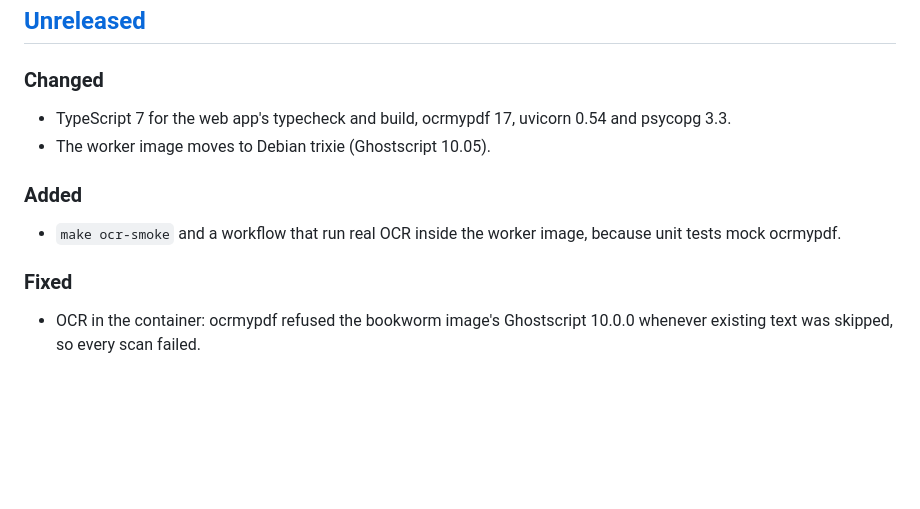
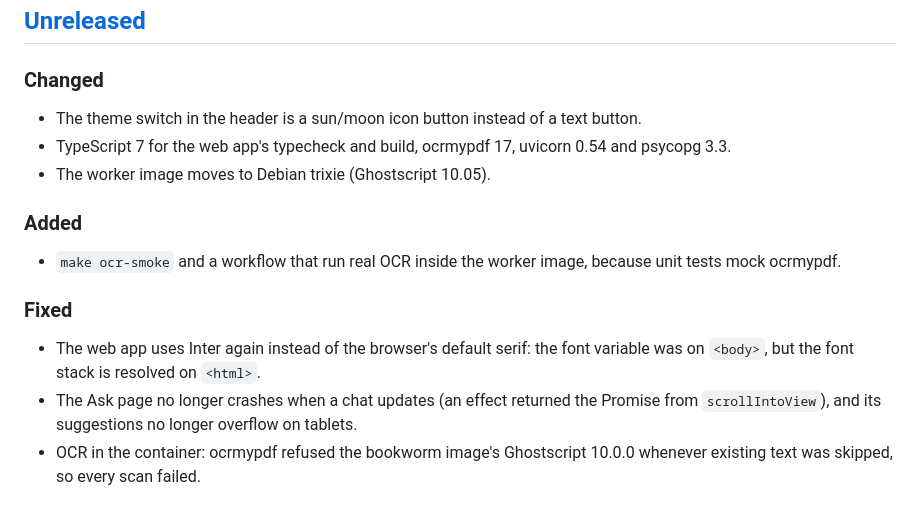
Before and after one commit to d2k-klin/docuhive, a Markdown page: CHANGELOG.md, the part around the change. GitHub-like rendering; blank space fills up the shorter version.

```diff
--- a/CHANGELOG.md
+++ b/CHANGELOG.md
@@ -6,6 +6,7 @@ Changes follow [Keep a Changelog](https://keepachangelog.com/en/1.1.0/) and SemV
 
 ### Changed
 
+- The theme switch in the header is a sun/moon icon button instead of a text button.
 - TypeScript 7 for the web app's typecheck and build, ocrmypdf 17, uvicorn 0.54 and psycopg 3.3.
 - The worker image moves to Debian trixie (Ghostscript 10.05).
 
@@ -15,6 +16,8 @@ Changes follow [Keep a Changelog](https://keepachangelog.com/en/1.1.0/) and SemV
 
 ### Fixed
 
+- The web app uses Inter again instead of the browser's default serif: the font variable was on `<body>`, but the font stack is resolved on `<html>`.
+- The Ask page no longer crashes when a chat updates (an effect returned the Promise from `scrollIntoView`), and its suggestions no longer overflow on tablets.
 - OCR in the container: ocrmypdf refused the bookworm image's Ghostscript 10.0.0 whenever existing text was skipped, so every scan failed.
 
 ## [0.1.0] - 2026-11-04
```
Also changed, not shown: assets/screenshots/README.md (+4 -5 lines), docs/Developer-QA/bugs.md (+6 -1 lines), assets/screenshots/ai-settings-dark.png, assets/screenshots/ask-dark.png, assets/screenshots/ask-light.png, 3 other files.
